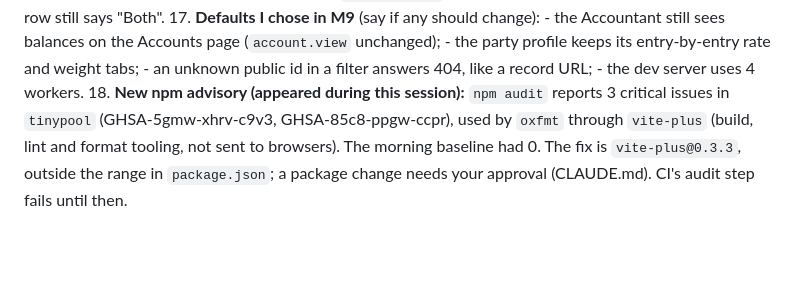
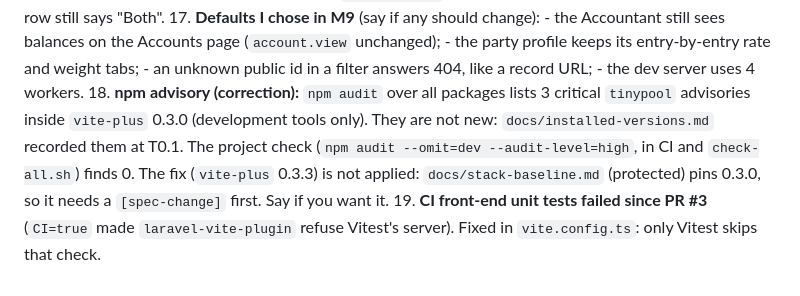
Before and after one commit to hammaadTCS/zb-protein-mill, a Markdown page: docs/work-log.md, the part around the change. GitHub-like rendering; blank space fills up the shorter version.

Commit message:
T9.2: Correct the npm advisory note; record the CI front-end test fix
Co-Authored-By: Claude Opus 5.5 <noreply@anthropic.com>

```diff
--- a/docs/work-log.md
+++ b/docs/work-log.md
@@ -1249,4 +1249,5 @@ Each one is explained in the task section named in brackets. Nothing here blocks
     - the party profile keeps its entry-by-entry rate and weight tabs;
     - an unknown public id in a filter answers 404, like a record URL;
     - the dev server uses 4 workers.
-18. **New npm advisory (appeared during this session):** `npm audit` reports 3 critical issues in `tinypool` (GHSA-5gmw-xhrv-c9v3, GHSA-85c8-ppgw-ccpr), used by `oxfmt` through `vite-plus` (build, lint and format tooling, not sent to browsers). The morning baseline had 0. The fix is `vite-plus@0.3.3`, outside the range in `package.json`; a package change needs your approval (CLAUDE.md). CI's audit step fails until then.
+18. **npm advisory (correction):** `npm audit` over all packages lists 3 critical `tinypool` advisories inside `vite-plus` 0.3.0 (development tools only). They are not new: `docs/installed-versions.md` recorded them at T0.1. The project check (`npm audit --omit=dev --audit-level=high`, in CI and `check-all.sh`) finds 0. The fix (`vite-plus` 0.3.3) is not applied: `docs/stack-baseline.md` (protected) pins 0.3.0, so it needs a `[spec-change]` first. Say if you want it.
+19. **CI front-end unit tests failed since PR #3** (`CI=true` made `laravel-vite-plugin` refuse Vitest's server). Fixed in `vite.config.ts`: only Vitest skips that check.
```
